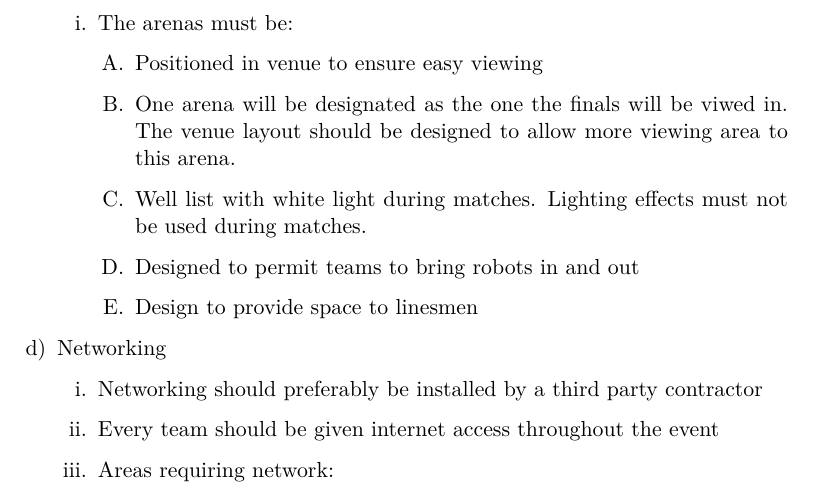
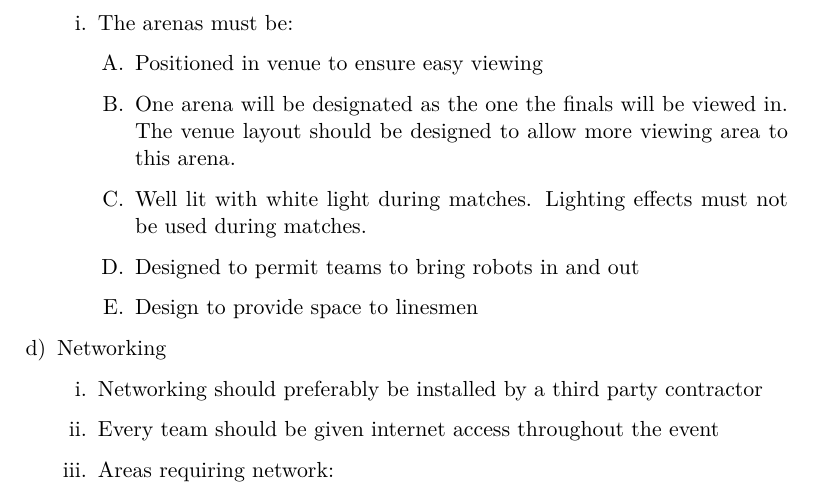
Before and after one commit to Adimote/legacy-ops-manual, a LaTeX thesis (ops-manual.tex, which reads chapters/competition.tex): part of page 21 of 33, cut so that both start at the same text. Compiled offline with XeLaTeX.

Commit message:
Correct a couple of typos

```diff
--- a/chapters/competition.tex
+++ b/chapters/competition.tex
@@ -132,9 +132,9 @@
     \item The arenas must be:
       \begin{enumerate}
       \item Positioned in venue to ensure easy viewing
-      \item One arena will be designated as the one the finals will be viwed in.  The venue layout should be designed to allow more viewing area to this arena.
+      \item One arena will be designated as the one the finals will be viewed in.  The venue layout should be designed to allow more viewing area to this arena.
 
-      \item Well list with white light during matches.  Lighting effects must not be used during matches.
+      \item Well lit with white light during matches.  Lighting effects must not be used during matches.
       \item Designed to permit teams to bring robots in and out
       \item Design to provide space to linesmen
       \end{enumerate}
```
